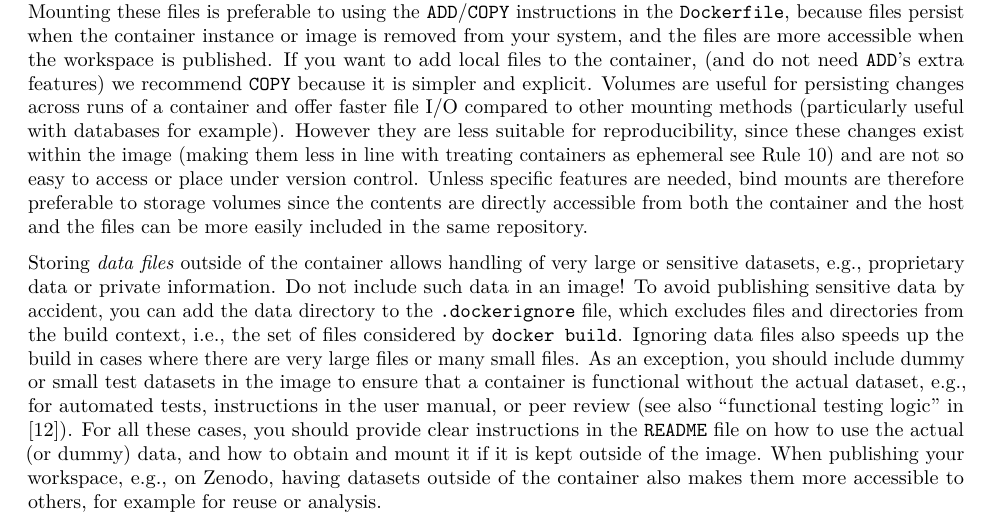
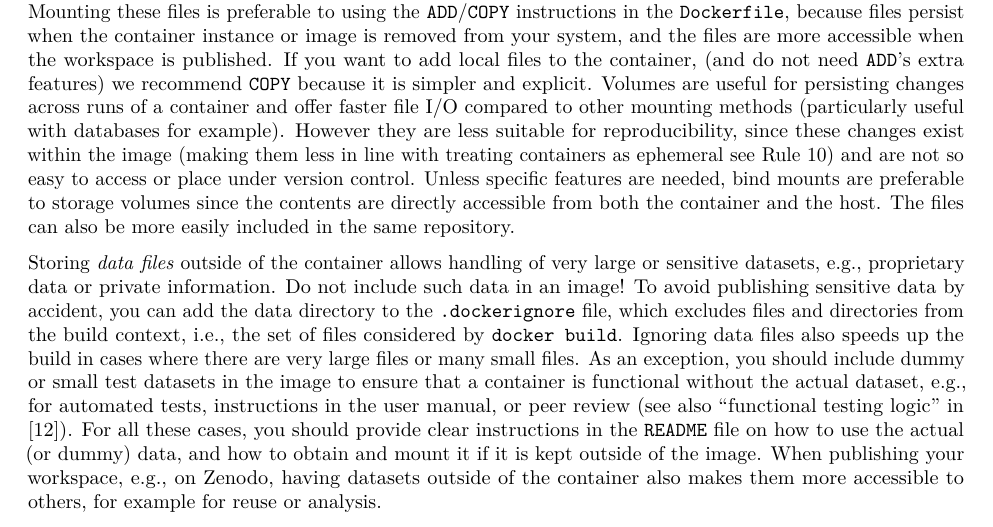
Before and after one commit to nuest/ten-simple-rules-dockerfiles, an R Markdown document (ten-simple-rules-dockerfiles.Rmd): part of page 14 of 23, cut so that both start at the same text. Rendered offline with R 4.5, knitr and Pandoc, then LaTeX, with nearby package versions; drawn as R Markdown's standard PDF in place of the format the file asks for; some code elsewhere in the file could not run offline.

Commit message:
Readability

```diff
--- a/ten-simple-rules-dockerfiles.Rmd
+++ b/ten-simple-rules-dockerfiles.Rmd
@@ -554,7 +554,7 @@ Mounting these files is preferable to using the `ADD`/`COPY` instructions in the
 If you want to add local files to the container, (and do not need [`ADD`'s extra features](https://docs.docker.com/engine/reference/builder/#add)) we recommend `COPY` because it is simpler and explicit.
 Volumes are useful for persisting changes across runs of a container and offer faster file I/O compared to other mounting methods (particularly useful with databases for example).
 However they are less suitable for reproducibility, since these changes exist within the image (making them less in line with treating containers as ephemeral see&nbsp;\ruleref{rule:usage}) and are not so easy to access or place under version control.
-Unless specific features are needed, bind mounts are therefore preferable to [storage volumes](https://docs.docker.com/storage/volumes/) since the contents are directly accessible from both the container and the host and the files can be more easily included in the same repository.
+Unless specific features are needed, bind mounts are preferable to [storage volumes](https://docs.docker.com/storage/volumes/) since the contents are directly accessible from both the container and the host. The files can also be more easily included in the same repository.
 
 Storing _data files_ outside of the container allows handling of very large or sensitive datasets, e.g., proprietary data or private information.
 Do not include such data in an image!
```
